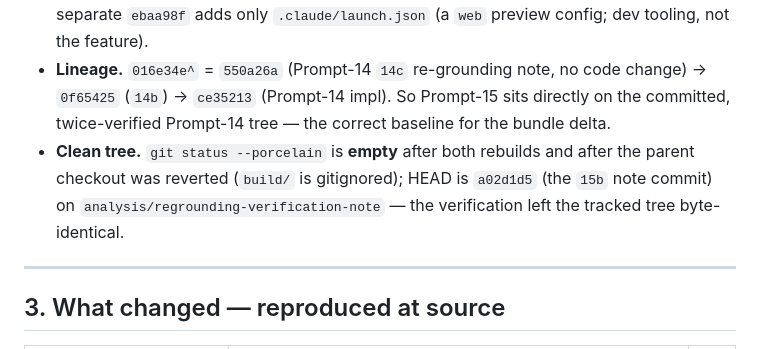
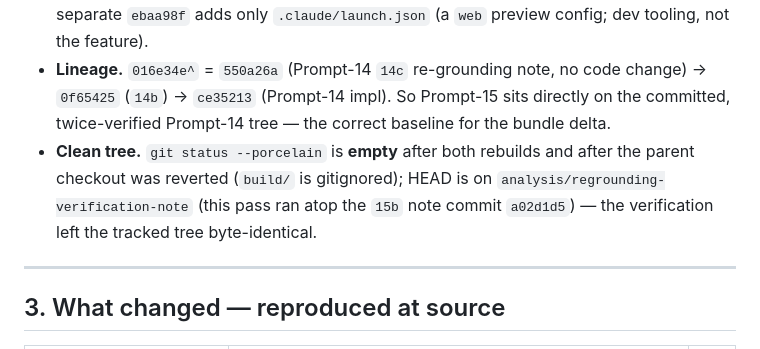
Before and after one commit to bappidas-git/build-mart, a Markdown page: prompts/15c-pricing-display-logic-regrounding-verification-2026-07-02.md, the part around the change. Rendered like a GitHub page.

Commit message:
Correct stale HEAD reference in Prompt-15 re-grounding verification note
The 15c note's §2 clean-tree line pinned "HEAD is `a02d1d5` (the 15b note
commit)" in the present tense, but the branch tip has since advanced
(b16cc13 committed the note itself, then 7bce423/08f5568 corrected it, so
the tip is now 08f5568). A reader today sees a false present-tense claim.

The sibling convention names the BRANCH, not a commit SHA that goes stale:
14c §2 says "HEAD is on `analysis/regrounding-verification-note`"; 07c/13c
record only a clean tree. 15c was the lone outlier hardcoding the SHA.

Reword to match: name the branch, and keep `a02d1d5` only as the run-time
anchor ("this pass ran atop the 15b note commit a02d1d5") in past tense —
a correct point-in-time record rather than a claim about the current tip.
No substantive claim changes; every re-grounded figure still reproduces
(diff 351/27, seed 28/32/10, builds 384.15/46.08 vs parent 383.14/45.67,
live tiered table 340/320/299 @ 0/6/12%). Note only; no source changed.

Co-Authored-By: Claude Opus 4.8 <noreply@anthropic.com>

```diff
--- a/prompts/15c-pricing-display-logic-regrounding-verification-2026-07-02.md
+++ b/prompts/15c-pricing-display-logic-regrounding-verification-2026-07-02.md
@@ -27,7 +27,7 @@ Every result below is the actual output of those runs — the browser-only obser
 
 - **Footprint.** `git show 016e34e --numstat` → exactly **four** files: `PriceBlock.js` (**210/18**), `PriceBlock.module.css` (**118/0**), `ProductCard.js` (**15/5**), `ProductDetails.js` (**8/4**) — total **351 ins / 27 del**. Routes, providers, `db.json`, `utils/*`, `categories`, `PriceBlock` consumers other than the two call sites, and the admin palette are **absent from the diff**. A separate `ebaa98f` adds only `.claude/launch.json` (a `web` preview config; dev tooling, not the feature).
 - **Lineage.** `016e34e^` = `550a26a` (Prompt-14 `14c` re-grounding note, no code change) → `0f65425` (`14b`) → `ce35213` (Prompt-14 impl). So Prompt-15 sits directly on the committed, twice-verified Prompt-14 tree — the correct baseline for the bundle delta.
-- **Clean tree.** `git status --porcelain` is **empty** after both rebuilds and after the parent checkout was reverted (`build/` is gitignored); HEAD is `a02d1d5` (the `15b` note commit) on `analysis/regrounding-verification-note` — the verification left the tracked tree byte-identical.
+- **Clean tree.** `git status --porcelain` is **empty** after both rebuilds and after the parent checkout was reverted (`build/` is gitignored); HEAD is on `analysis/regrounding-verification-note` (this pass ran atop the `15b` note commit `a02d1d5`) — the verification left the tracked tree byte-identical.
 
 ---
 
```
